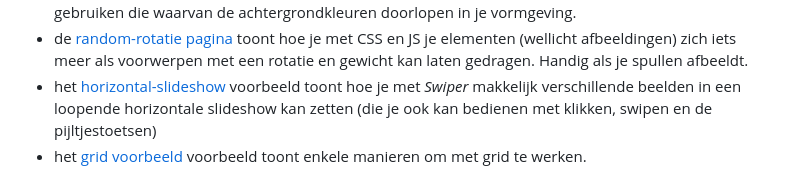
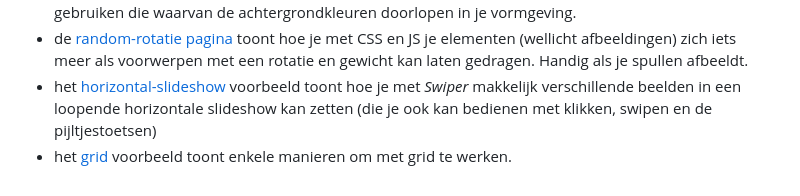
Before and after one commit to sandervdvijver/illustratie-wiki-startkit, a Markdown page: README.md, the part around the change. GitHub-like rendering.

Commit message:
updated grid example ref typo

```diff
--- a/README.md
+++ b/README.md
@@ -64,4 +64,4 @@ Ik voegde wat case studies toe:
 - de full-width overgangen check je via [deze link](https://raw.githack.com/sandervdvijver/illustratie-wiki-startkit/main/voorbeelden/full-width-overgangen.html). Vooral interessant als je full-bleed beelden wil gebruiken die waarvan de achtergrondkleuren doorlopen in je vormgeving.
 - de [random-rotatie pagina](https://raw.githack.com/sandervdvijver/illustratie-wiki-startkit/main/voorbeelden/random-rotatie.html) toont hoe je met CSS en JS je elementen (wellicht afbeeldingen) zich iets meer als voorwerpen met een rotatie en gewicht kan laten gedragen. Handig als je spullen afbeeldt.
 - het [horizontal-slideshow](https://raw.githack.com/sandervdvijver/illustratie-wiki-startkit/main/voorbeelden/horizontal-slide.html) voorbeeld toont hoe je met _Swiper_ makkelijk verschillende beelden in een loopende horizontale slideshow kan zetten (die je ook kan bedienen met klikken, swipen en de pijltjestoetsen)
-- het [grid voorbeeld](https://raw.githack.com/sandervdvijver/illustratie-wiki-startkit/main/voorbeelden/grid.html) voorbeeld toont enkele manieren om met grid te werken.
+- het [grid](https://raw.githack.com/sandervdvijver/illustratie-wiki-startkit/main/voorbeelden/grid.html) voorbeeld toont enkele manieren om met grid te werken.
```
